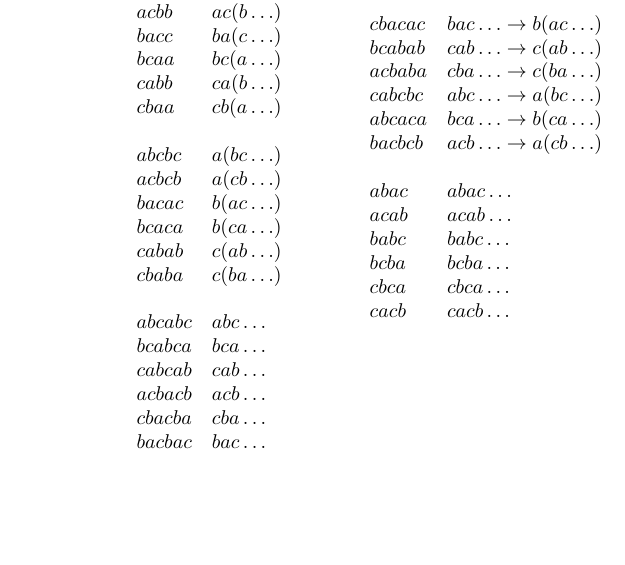
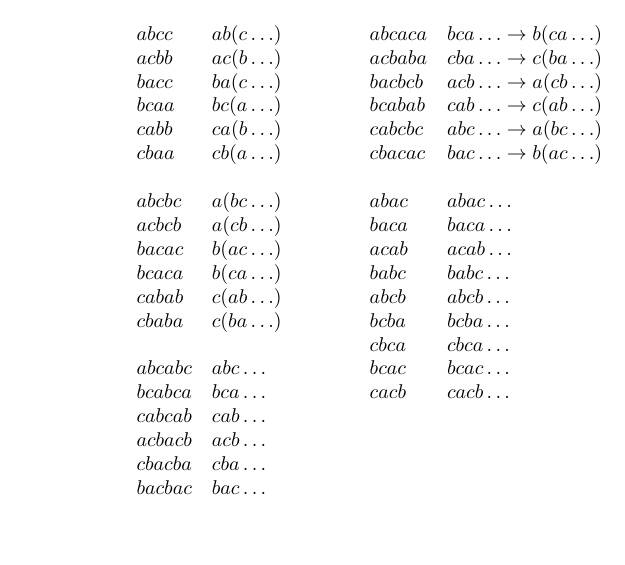
Before and after one commit to johannesmarti/debruijn, a LaTeX document (coloring.tex): part of page 6 of 6, cut so that both start at the same text. Compiled offline with pdfLaTeX.

Commit message:
introduced first 4er

```diff
--- a/coloring.tex
+++ b/coloring.tex
@@ -418,18 +418,21 @@ bcabcb & abc\dots \to a(bc\dots) \\
 cabcac & bca\dots \to b(ca\dots) \\
 cbacbc & acb\dots \to a(cb\dots) \\
 \\
+abcaca & bca\dots \to b(ca\dots) \\
+acbaba & cba\dots \to c(ba\dots) \\
+bacbcb & acb\dots \to a(cb\dots) \\
+bcabab & cab\dots \to c(ab\dots) \\
+cabcbc & abc\dots \to a(bc\dots) \\
 cbacac & bac\dots \to b(ac\dots) \\
-bcabab & cab\dots \to c(ab\dots) \\
-acbaba & cba\dots \to c(ba\dots) \\
-cabcbc & abc\dots \to a(bc\dots) \\
-abcaca & bca\dots \to b(ca\dots) \\
-bacbcb & acb\dots \to a(cb\dots) \\
 \\
 abac & abac\dots \\
+baca & baca\dots \\
 acab & acab\dots \\
 babc & babc\dots \\
+abcb & abcb\dots \\
 bcba & bcba\dots \\
 cbca & cbca\dots \\
+bcac & bcac\dots \\
 cacb & cacb\dots \\
 \end{array}
 \]
```
Also changed, not shown: coloring.tex (2 more changed lines).
